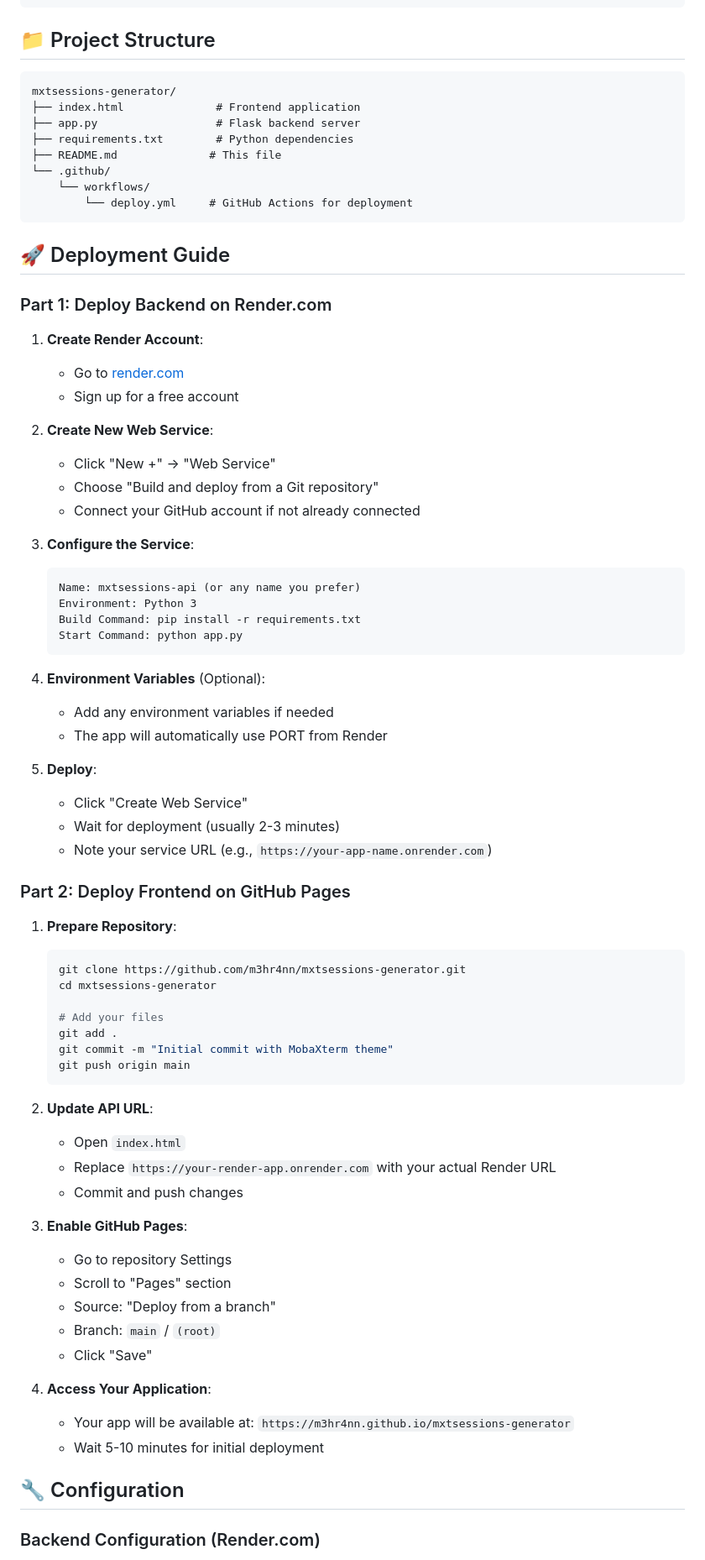
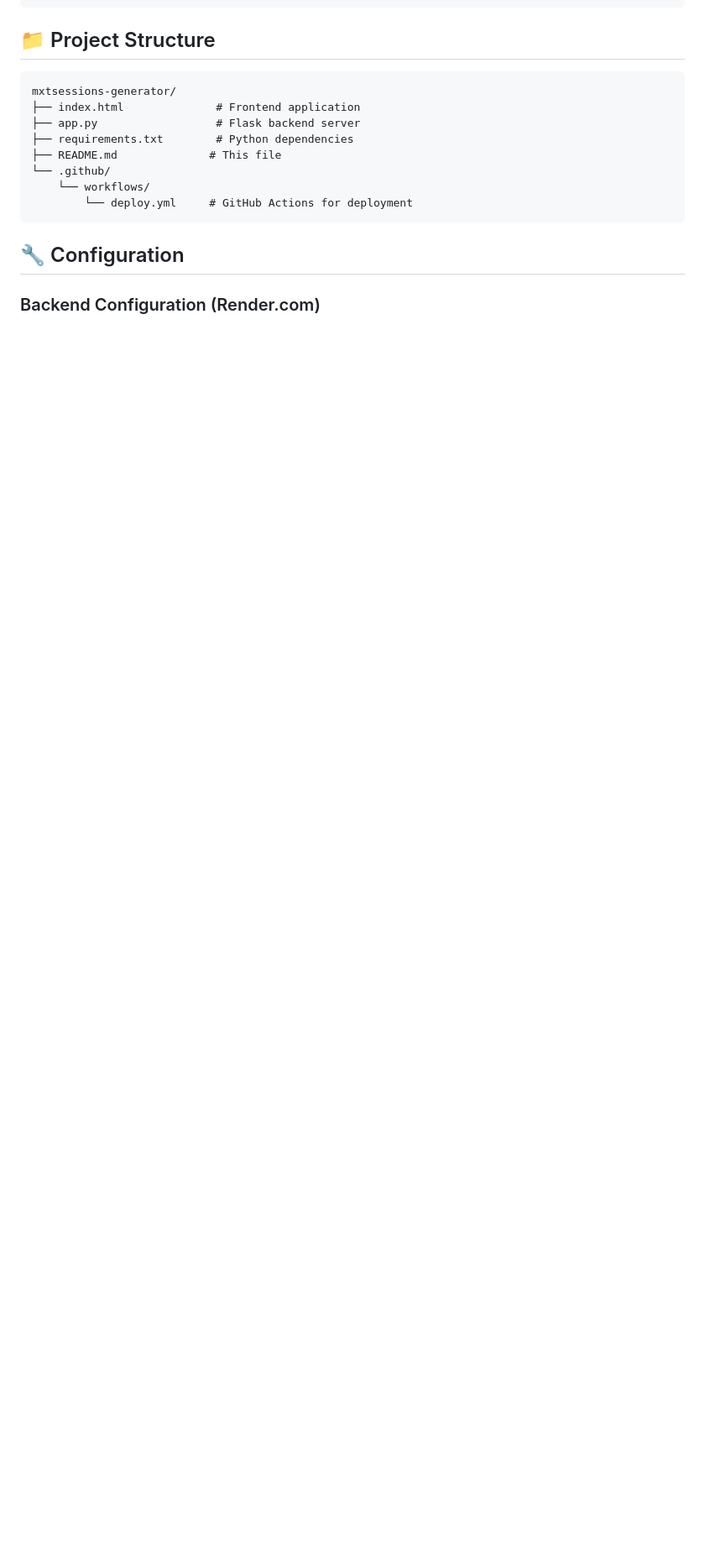
Before and after one commit to m3hr4nn/mxtsessions-generator, a Markdown page: README.md, the part around one of its changes. Shown at 84% size. GitHub-like rendering; blank space fills up the shorter version.

````diff
--- a/README.md
+++ b/README.md
@@ -107,64 +107,7 @@ mxtsessions-generator/
         └── deploy.yml     # GitHub Actions for deployment
 ```
 
-## 🚀 Deployment Guide
 
-### Part 1: Deploy Backend on Render.com
-
-1. **Create Render Account**:
-   - Go to [render.com](https://render.com)
-   - Sign up for a free account
-
-2. **Create New Web Service**:
-   - Click "New +" → "Web Service"
-   - Choose "Build and deploy from a Git repository"
-   - Connect your GitHub account if not already connected
-
-3. **Configure the Service**:
-   ```
-   Name: mxtsessions-api (or any name you prefer)
-   Environment: Python 3
-   Build Command: pip install -r requirements.txt
-   Start Command: python app.py
-   ```
-
-4. **Environment Variables** (Optional):
-   - Add any environment variables if needed
-   - The app will automatically use PORT from Render
-
-5. **Deploy**:
-   - Click "Create Web Service"
-   - Wait for deployment (usually 2-3 minutes)
-   - Note your service URL (e.g., `https://your-app-name.onrender.com`)
-
-### Part 2: Deploy Frontend on GitHub Pages
-
-1. **Prepare Repository**:
-   ```bash
-   git clone https://github.com/m3hr4nn/mxtsessions-generator.git
-   cd mxtsessions-generator
-
-   # Add your files
-   git add .
-   git commit -m "Initial commit with MobaXterm theme"
-   git push origin main
-   ```
-
-2. **Update API URL**:
-   - Open `index.html`
-   - Replace `https://your-render-app.onrender.com` with your actual Render URL
-   - Commit and push changes
-
-3. **Enable GitHub Pages**:
-   - Go to repository Settings
-   - Scroll to "Pages" section
-   - Source: "Deploy from a branch"
-   - Branch: `main` / `(root)`
-   - Click "Save"
-
-4. **Access Your Application**:
-   - Your app will be available at: `https://m3hr4nn.github.io/mxtsessions-generator`
-   - Wait 5-10 minutes for initial deployment
 
 ## 🔧 Configuration
 
````
Also changed, not shown: other parts of README.md (+0 -63 lines).
